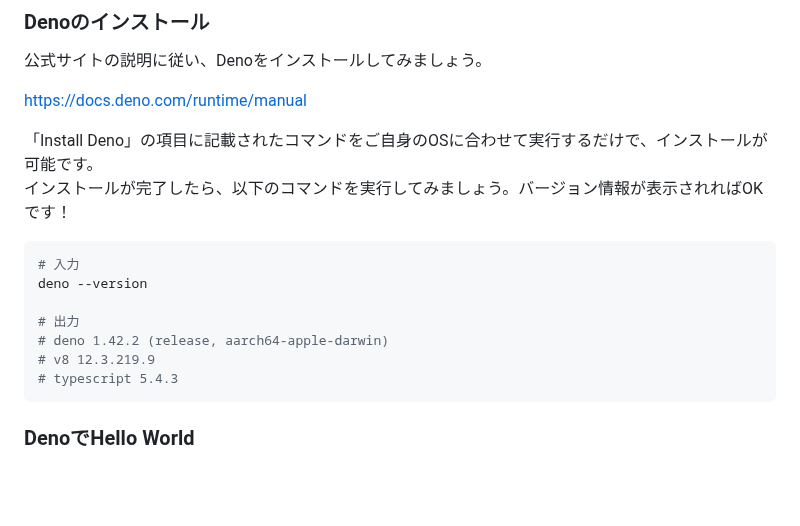
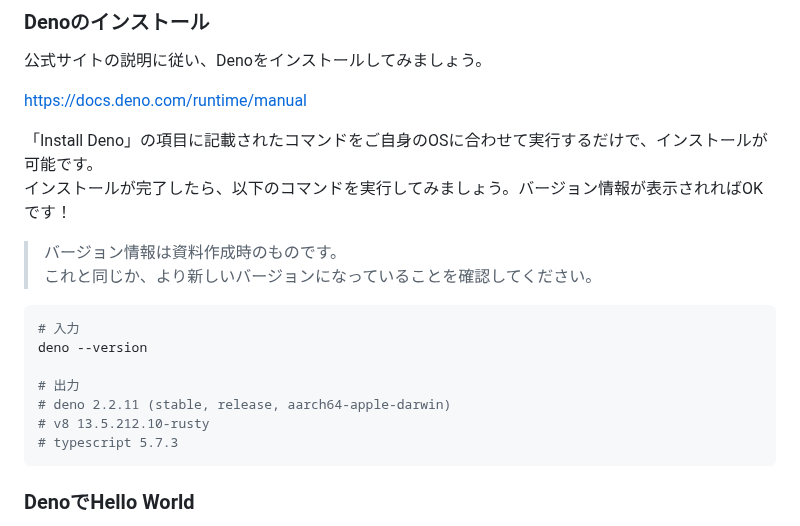
Before and after one commit to jigintern/summer-2025-assignment, a Markdown page: index.md, the part around the change. GitHub-like rendering; blank space fills up the shorter version.

Commit message:
✨ Denoのバージョンを現行のものに更新

````diff
--- a/index.md
+++ b/index.md
@@ -153,14 +153,17 @@ DenoはNode.jsの作者であるライアン・ダール氏によって実装さ
 「Install Deno」の項目に記載されたコマンドをご自身のOSに合わせて実行するだけで、インストールが可能です。
 インストールが完了したら、以下のコマンドを実行してみましょう。バージョン情報が表示されればOKです！
 
+> バージョン情報は資料作成時のものです。
+> これと同じか、より新しいバージョンになっていることを確認してください。
+
 ```sh
 # 入力
 deno --version
 
 # 出力
-# deno 1.42.2 (release, aarch64-apple-darwin)
-# v8 12.3.219.9
-# typescript 5.4.3
+# deno 2.2.11 (stable, release, aarch64-apple-darwin)
+# v8 13.5.212.10-rusty
+# typescript 5.7.3
 ```
 
 ### DenoでHello World
````
